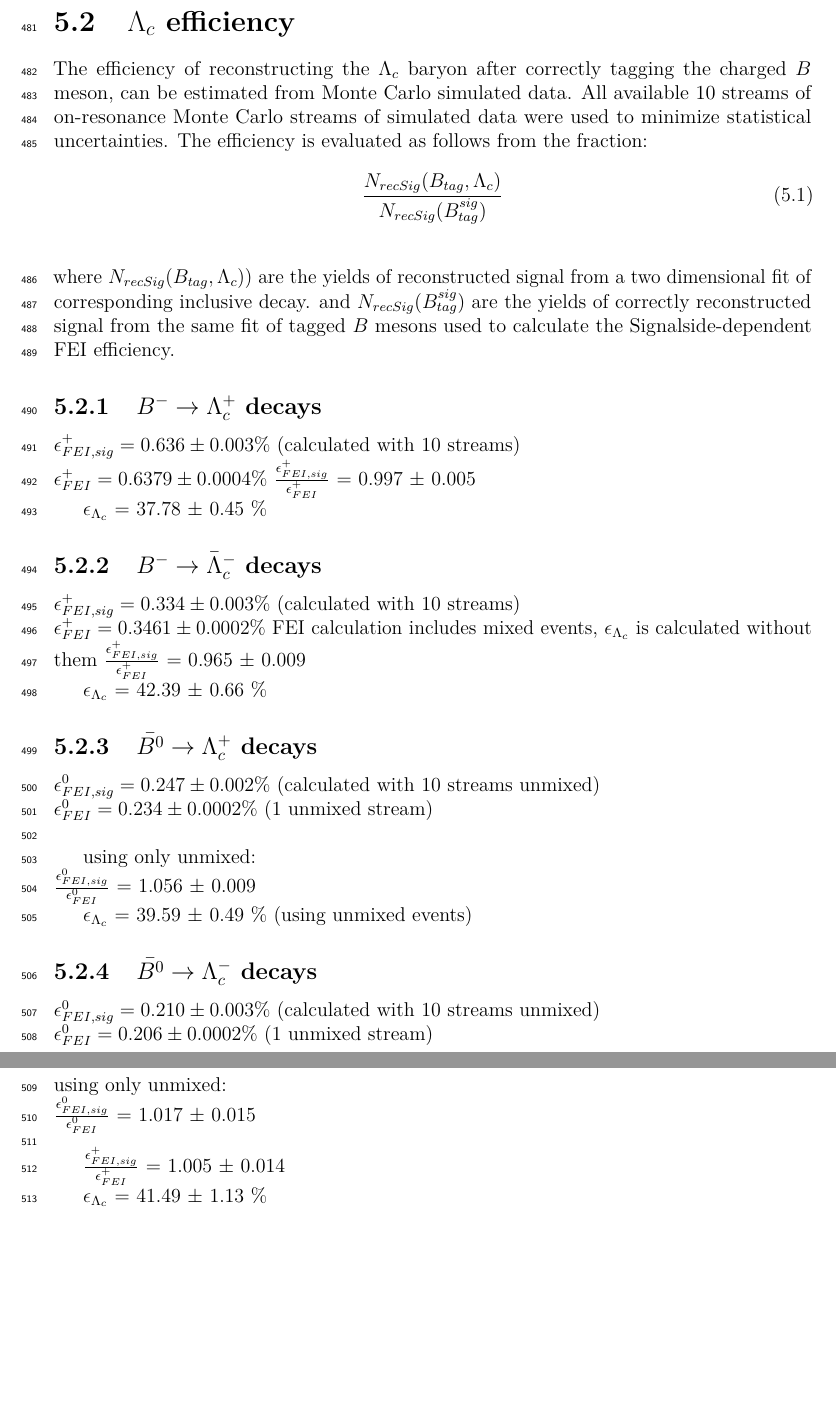
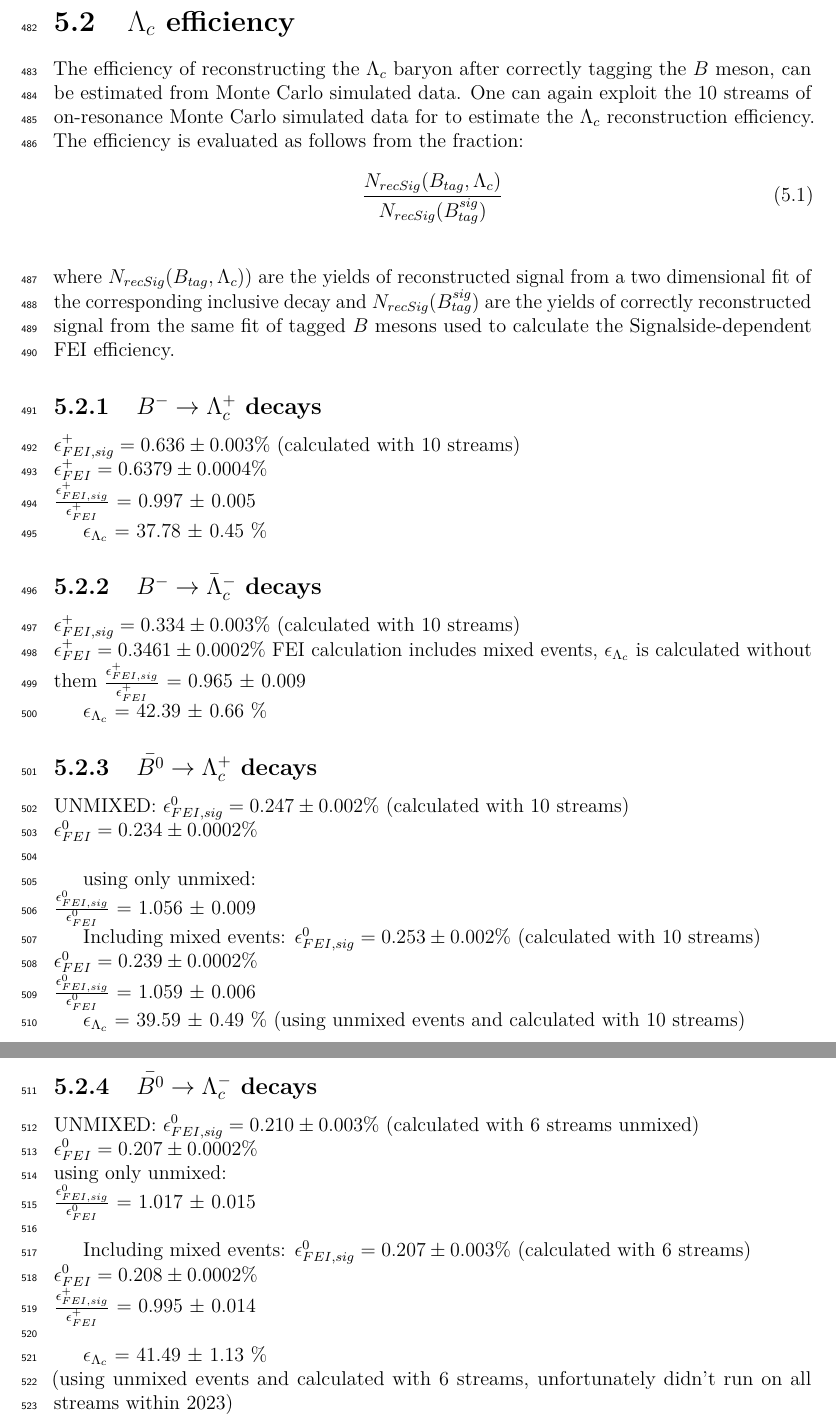
Before and after one commit to lrizzuto/LambdaC_BelleNote, a LaTeX thesis (BelleNote/main.tex, which reads BelleNote/06-Efficiencies/efficiencies.tex): two parts of pages 85 and 86 of 100, joined at a grey line, cut so that both start at the same text, the shorter picture padded with empty space. Compiled offline with pdfLaTeX.

Commit message:
corrected few things in the Efficiencies chapter

```diff
--- a/BelleNote/06-Efficiencies/efficiencies.tex
+++ b/BelleNote/06-Efficiencies/efficiencies.tex
@@ -47,8 +48,8 @@ fixed and only the the normalisations of \textbf{reconstructed}  and \textbf{mis
     \label{fig:10streams_chargedBtag_corrLambdaC_TotalSignalBtag_fit}
     \end{figure}
 \section{$\Lambda_c$ efficiency}
-The efficiency of reconstructing the ${\Lambda_c}$ baryon after correctly tagging the charged $B$ meson, can be estimated from Monte Carlo simulated data.
-All available 10 streams of on-resonance Monte Carlo streams of simulated data were used to minimize statistical uncertainties.
+The efficiency of reconstructing the ${\Lambda_c}$ baryon after correctly tagging the  $B$ meson, can be estimated from Monte Carlo simulated data.
+One can again exploit the  10 streams of on-resonance Monte Carlo simulated data for to estimate the $\Lambda_c$ reconstruction efficiency.
 The efficiency is evaluated as follows from the fraction:
 \begin{equation}
     \frac{N_{recSig}(B_{tag}, \Lambda_c)}{N_{recSig}(B_{tag}^{sig})}
@@ -56,12 +57,12 @@ The efficiency is evaluated as follows from the fraction:
 
 \vspace{0.5cm}
 
-\noindent where $N_{recSig}(B_{tag}, \Lambda_c))$ are the yields of reconstructed signal from a two dimensional fit of corresponding inclusive decay.
+\noindent where $N_{recSig}(B_{tag}, \Lambda_c))$ are the yields of reconstructed signal from a two dimensional fit of the corresponding inclusive decay
  and  $N_{recSig}(B_{tag}^{sig})$ are the yields of correctly reconstructed signal from the same fit of tagged $B$ mesons used to calculate the Signalside-dependent FEI efficiency.
 
 \subsection{$B^- \rightarrow \Lambda_c^+$ decays}
 $\epsilon^+_{FEI,sig} = 0.636 \pm 0.003\%$ (calculated with 10 streams)\\
-$\epsilon^+_{FEI} = 0.6379 \pm 0.0004\%$
+$\epsilon^+_{FEI} = 0.6379 \pm 0.0004\%$\\
 $\frac{\epsilon^+_{FEI,sig}}{\epsilon^+_{FEI}}$ = 0.997 $\pm $ 0.005% 𝜖𝐹𝐸𝐼,𝑠𝑖𝑔= 0.636 ± 0.003% , 𝜖𝐹𝐸𝐼 = 0.638 ± 0.0004%
 
 $\epsilon_{\Lambda_c}$ = 37.78 $\pm $ 0.45 $\%$ %correction factor: 0.969*0.853*0.983 = 0.813 ± 0.013
@@ -76,22 +77,33 @@ $\epsilon_{\Lambda_c}$ = 42.39 $\pm $ 0.66 $\%$ %overall correction factor 0.794
 
 
 \subsection{$\bar{B^0} \rightarrow \Lambda_c^+$  decays}
-$\epsilon^0_{FEI,sig} = 0.247 \pm 0.002\%$ (calculated with  10 streams unmixed)\\
-$\epsilon^0_{FEI} = 0.234 \pm 0.0002\%$ (1 unmixed stream)\\
+UNMIXED:
+$\epsilon^0_{FEI,sig} = 0.247 \pm 0.002\%$ (calculated with  10 streams)\\
+$\epsilon^0_{FEI} = 0.234 \pm 0.0002\%$ \\
 
 using only unmixed:\\
 $\frac{\epsilon^0_{FEI,sig}}{\epsilon^0_{FEI}}$ = 1.056 $\pm$ 0.009% 𝜖𝐹𝐸𝐼=  0.234 ± 0.001% , 𝜖𝐹𝐸𝐼,𝑠𝑖𝑔= 0.247 ± 0.002%
 
+Including mixed events:
+$\epsilon^0_{FEI,sig} = 0.253 \pm 0.002\%$ (calculated with  10 streams)\\
+$\epsilon^0_{FEI} = 0.239 \pm 0.0002\%$ \\
+$\frac{\epsilon^0_{FEI,sig}}{\epsilon^0_{FEI}}$ = 1.059 $\pm$ 0.006
+
 $\epsilon_{\Lambda_c}$ = 39.59 $\pm $ 0.49 $\%$ %overall correction factor 0.794 $\pm$ 0.010
- (using unmixed events)
+ (using unmixed events and calculated with  10 streams)
 
+ %%%%%%%%%%%%%%%%%%%%%%%%%%%%%%%%%%%%%%%%%%%%%%%%%%%%%%%%
 \subsection{$\bar{B^0} \rightarrow \Lambda_c^-$  decays}
-$\epsilon^0_{FEI,sig} = 0.210 \pm 0.003\%$ (calculated with  10 streams unmixed)\\
-$\epsilon^0_{FEI} = 0.206 \pm 0.0002\%$ (1 unmixed stream)\\
+UNMIXED:
+$\epsilon^0_{FEI,sig} = 0.210 \pm 0.003\%$ (calculated with  6 streams unmixed)\\
+$\epsilon^0_{FEI} = 0.207 \pm 0.0002\%$ \\
 using only unmixed:\\
 $\frac{\epsilon^0_{FEI,sig}}{\epsilon^0_{FEI}}$ = 1.017 $\pm$ 0.015\\
 
+Including mixed events:
+$\epsilon^0_{FEI,sig} = 0.207 \pm 0.003\%$ (calculated with 6 streams)\\
+$\epsilon^0_{FEI} = 0.208 \pm 0.0002\%$ \\
+$\frac{\epsilon^+_{FEI,sig}}{\epsilon^+_{FEI}}$ = 0.995 $\pm$ 0.014\\% 𝜖𝐹𝐸𝐼= 0.206 ± 0.001% , 𝜖𝐹𝐸𝐼,𝑠𝑖𝑔= 0.207 ± 0.003%
 
-$\frac{\epsilon^+_{FEI,sig}}{\epsilon^+_{FEI}}$ = 1.005 $\pm$ 0.014% 𝜖𝐹𝐸𝐼= 0.206 ± 0.001% , 𝜖𝐹𝐸𝐼,𝑠𝑖𝑔= 0.207 ± 0.003%
-
-$\epsilon_{\Lambda_c}$ = 41.49  $\pm $ 1.13 $\%$ %overall correction factor 0.790 $\pm$ 0.011
+$\epsilon_{\Lambda_c}$ = 41.49  $\pm $ 1.13 $\%$\\ %overall correction factor 0.790 $\pm$ 0.011
+(using unmixed events and calculated with  6 streams, unfortunately didn't run on all streams within 2023)
```
Also changed, not shown: BelleNote/06-Efficiencies/efficiencies.tex (5 more changed lines), 1 other file.
